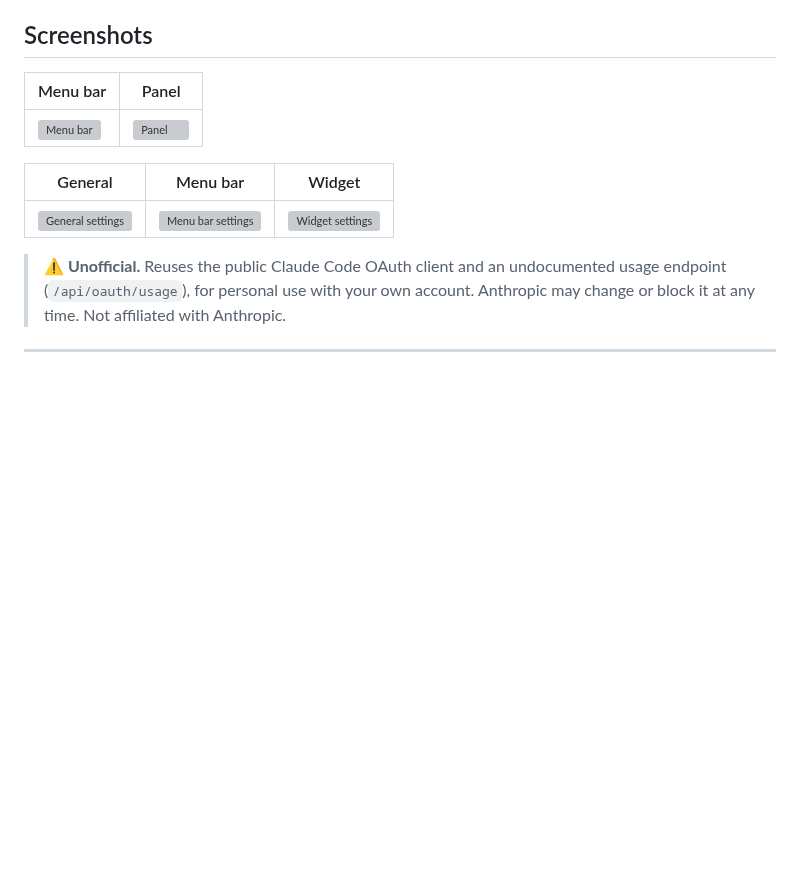
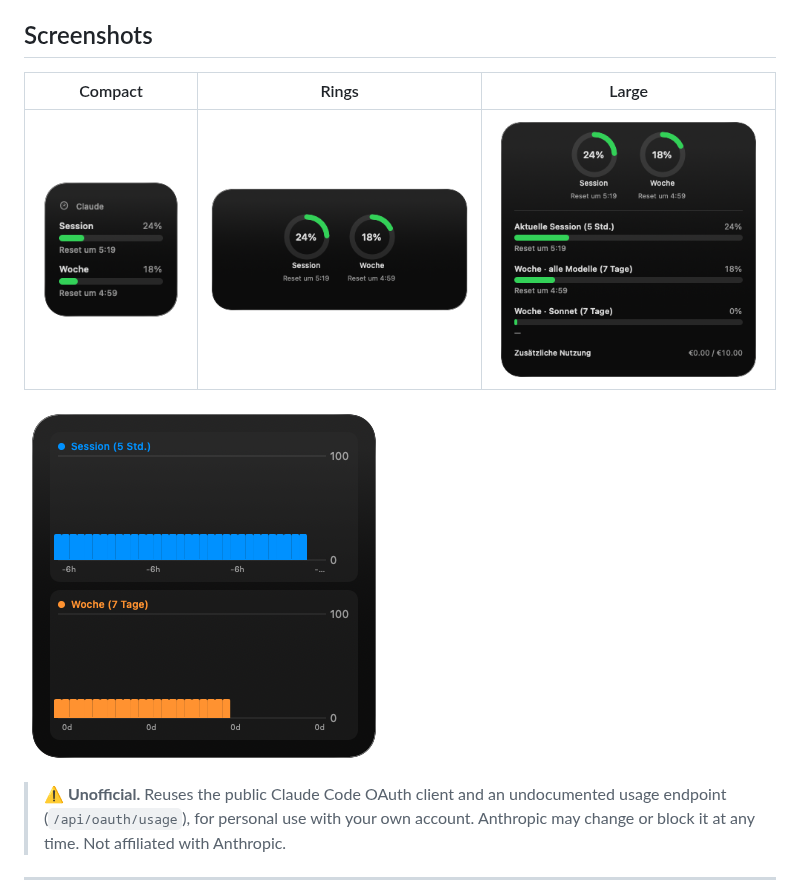
Before and after one commit to Julian3521/ClaudeUsage, a Markdown page: README.md, the part around the change. GitHub-like rendering; pictures changed too: docs/widget-compact.png (added), docs/widget-history.png (added), docs/widget-large.png (added); blank space fills up the shorter version; grey boxes are pictures that could not be loaded.

```diff
--- a/README.md
+++ b/README.md
@@ -33,13 +33,11 @@ right-click the app → Open.)*
 
 ## Screenshots
 
-| Menu bar | Panel |
-| --- | --- |
-| ![Menu bar](docs/menubar.png) | ![Panel](docs/panel.png) |
+| Compact | Rings | Large |
+| --- | --- | --- |
+| ![Compact Claude usage widget](docs/widget-compact.png) | ![Claude session & weekly rings widget](docs/widget-rings.png) | ![Large Claude usage widget with spend](docs/widget-large.png) |
 
-| General | Menu bar | Widget |
-| --- | --- | --- |
-| ![General settings](docs/settings-general.png) | ![Menu bar settings](docs/settings-menubar.png) | ![Widget settings](docs/settings-widget.png) |
+![Claude usage history widget (session & weekly)](docs/widget-history.png)
 
 > ⚠️ **Unofficial.** Reuses the public Claude Code OAuth client and an
 > undocumented usage endpoint (`/api/oauth/usage`), for personal use with your own
```
Also changed, not shown: 7 other files.
